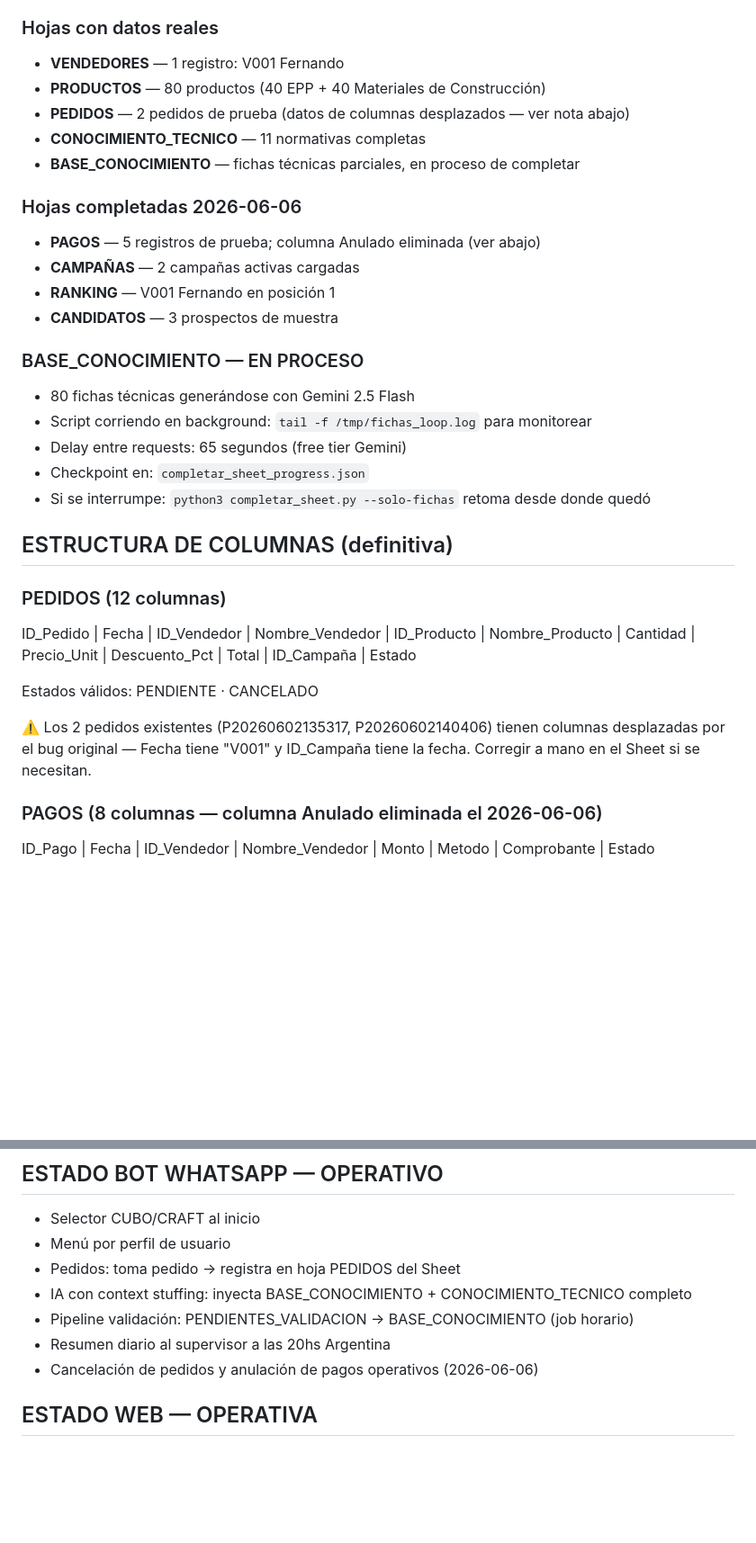
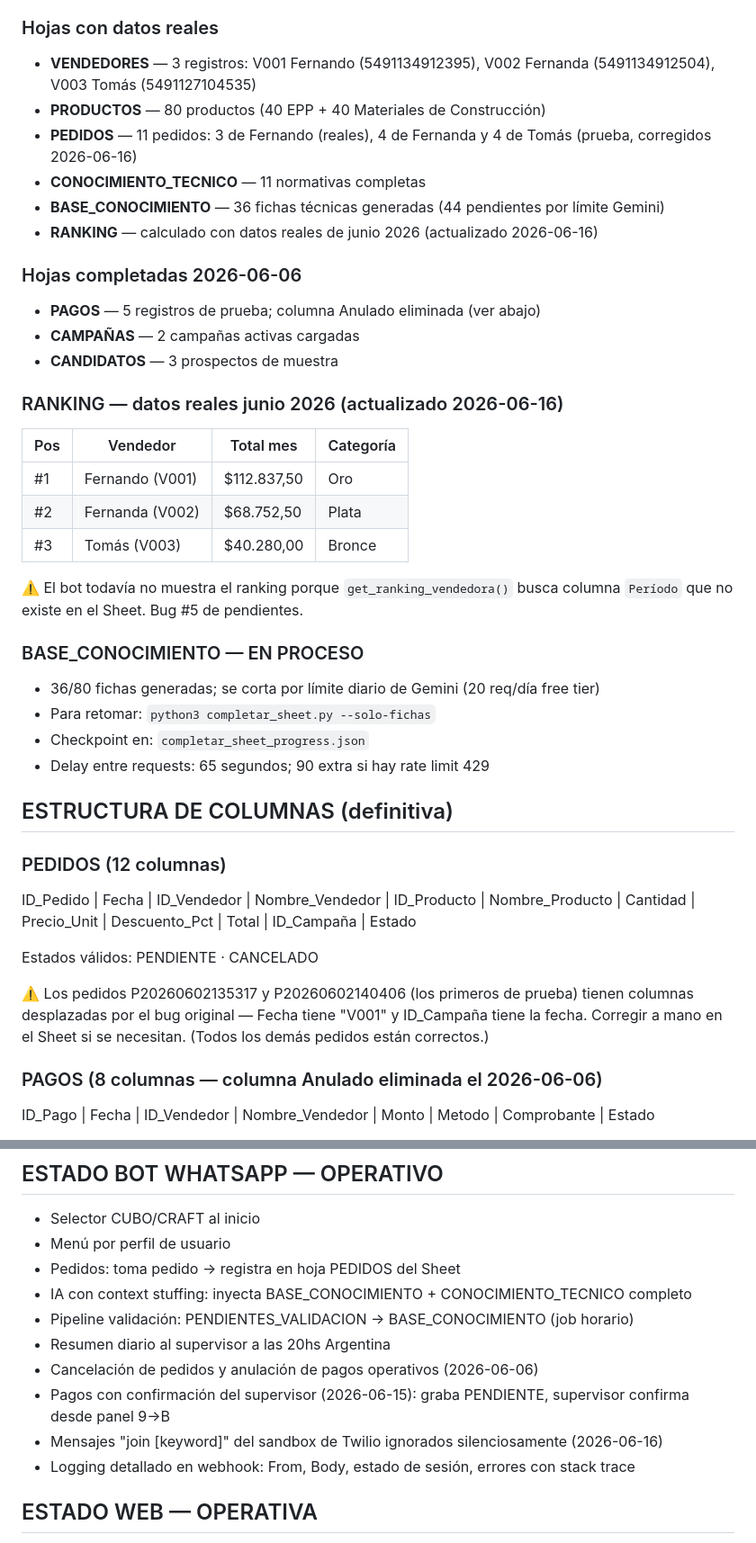
Before and after one commit to fermounts/cubocraft, a Markdown page: CONTEXTO.md, 2 parts joined by grey strips. Shown at 90% size. Rendered like a GitHub page; blank space fills up the shorter version.

```diff
--- a/CONTEXTO.md
+++ b/CONTEXTO.md
@@ -39,24 +39,33 @@ VENDEDORES, PRODUCTOS, PEDIDOS, PAGOS, CAMPAÑAS, RANKING, CANDIDATOS,
 CONOCIMIENTO_TECNICO, FICHAS_TECNICAS_BORRADOR, BASE_CONOCIMIENTO, PENDIENTES_VALIDACION
 
 ### Hojas con datos reales
-- **VENDEDORES** — 1 registro: V001 Fernando
+- **VENDEDORES** — 3 registros: V001 Fernando (5491134912395), V002 Fernanda (5491134912504), V003 Tomás (5491127104535)
 - **PRODUCTOS** — 80 productos (40 EPP + 40 Materiales de Construcción)
-- **PEDIDOS** — 2 pedidos de prueba (datos de columnas desplazados — ver nota abajo)
+- **PEDIDOS** — 11 pedidos: 3 de Fernando (reales), 4 de Fernanda y 4 de Tomás (prueba, corregidos 2026-06-16)
 - **CONOCIMIENTO_TECNICO** — 11 normativas completas
-- **BASE_CONOCIMIENTO** — fichas técnicas parciales, en proceso de completar
+- **BASE_CONOCIMIENTO** — 36 fichas técnicas generadas (44 pendientes por límite Gemini)
+- **RANKING** — calculado con datos reales de junio 2026 (actualizado 2026-06-16)
 
 ### Hojas completadas 2026-06-06
 - **PAGOS** — 5 registros de prueba; columna Anulado eliminada (ver abajo)
 - **CAMPAÑAS** — 2 campañas activas cargadas
-- **RANKING** — V001 Fernando en posición 1
 - **CANDIDATOS** — 3 prospectos de muestra
 
+### RANKING — datos reales junio 2026 (actualizado 2026-06-16)
+| Pos | Vendedor | Total mes | Categoría |
+|-----|----------|-----------|-----------|
+| #1  | Fernando (V001) | $112.837,50 | Oro    |
+| #2  | Fernanda (V002) | $68.752,50  | Plata  |
+| #3  | Tomás    (V003) | $40.280,00  | Bronce |
+
+⚠️ El bot todavía no muestra el ranking porque `get_ranking_vendedora()` busca columna
+`Período` que no existe en el Sheet. Bug #5 de pendientes.
+
 ### BASE_CONOCIMIENTO — EN PROCESO
-- 80 fichas técnicas generándose con Gemini 2.5 Flash
-- Script corriendo en background: `tail -f /tmp/fichas_loop.log` para monitorear
-- Delay entre requests: 65 segundos (free tier Gemini)
+- 36/80 fichas generadas; se corta por límite diario de Gemini (20 req/día free tier)
+- Para retomar: `python3 completar_sheet.py --solo-fichas`
 - Checkpoint en: `completar_sheet_progress.json`
-- Si se interrumpe: `python3 completar_sheet.py --solo-fichas` retoma desde donde quedó
+- Delay entre requests: 65 segundos; 90 extra si hay rate limit 429
 
 ## ESTRUCTURA DE COLUMNAS (definitiva)
 
@@ -66,9 +75,9 @@ Cantidad | Precio_Unit | Descuento_Pct | Total | ID_Campaña | Estado
 
 Estados válidos: PENDIENTE · CANCELADO
 
-⚠️ Los 2 pedidos existentes (P20260602135317, P20260602140406) tienen columnas
+⚠️ Los pedidos P20260602135317 y P20260602140406 (los primeros de prueba) tienen columnas
 desplazadas por el bug original — Fecha tiene "V001" y ID_Campaña tiene la fecha.
-Corregir a mano en el Sheet si se necesitan.
+Corregir a mano en el Sheet si se necesitan. (Todos los demás pedidos están correctos.)
 
 ### PAGOS (8 columnas — columna Anulado eliminada el 2026-06-06)
 ID_Pago | Fecha | ID_Vendedor | Nombre_Vendedor | Monto | Metodo | Comprobante | Estado
@@ -163,6 +172,9 @@ supervisor: panel 9 → B → C1/R1 → SI → CONFIRMADO/ANULADO → vendedor n
 - Pipeline validación: PENDIENTES_VALIDACION → BASE_CONOCIMIENTO (job horario)
 - Resumen diario al supervisor a las 20hs Argentina
 - Cancelación de pedidos y anulación de pagos operativos (2026-06-06)
+- Pagos con confirmación del supervisor (2026-06-15): graba PENDIENTE, supervisor confirma desde panel 9→B
+- Mensajes "join [keyword]" del sandbox de Twilio ignorados silenciosamente (2026-06-16)
+- Logging detallado en webhook: From, Body, estado de sesión, errores con stack trace
 
 ## ESTADO WEB — OPERATIVA
 - 3 secciones: Hub central / CUBO / CRAFT
```
Also changed, not shown: other parts of CONTEXTO.md (+44 -9 lines).
